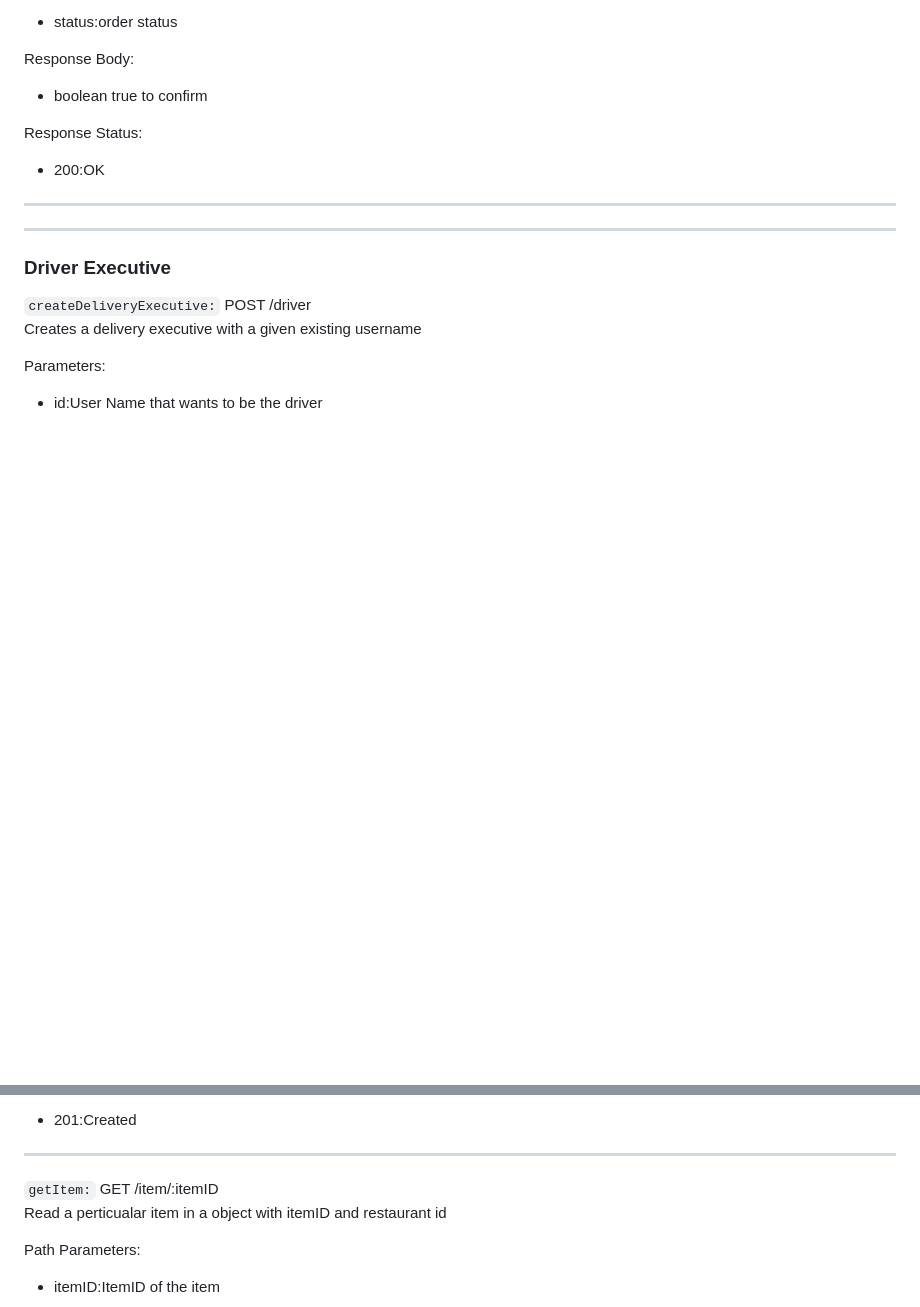
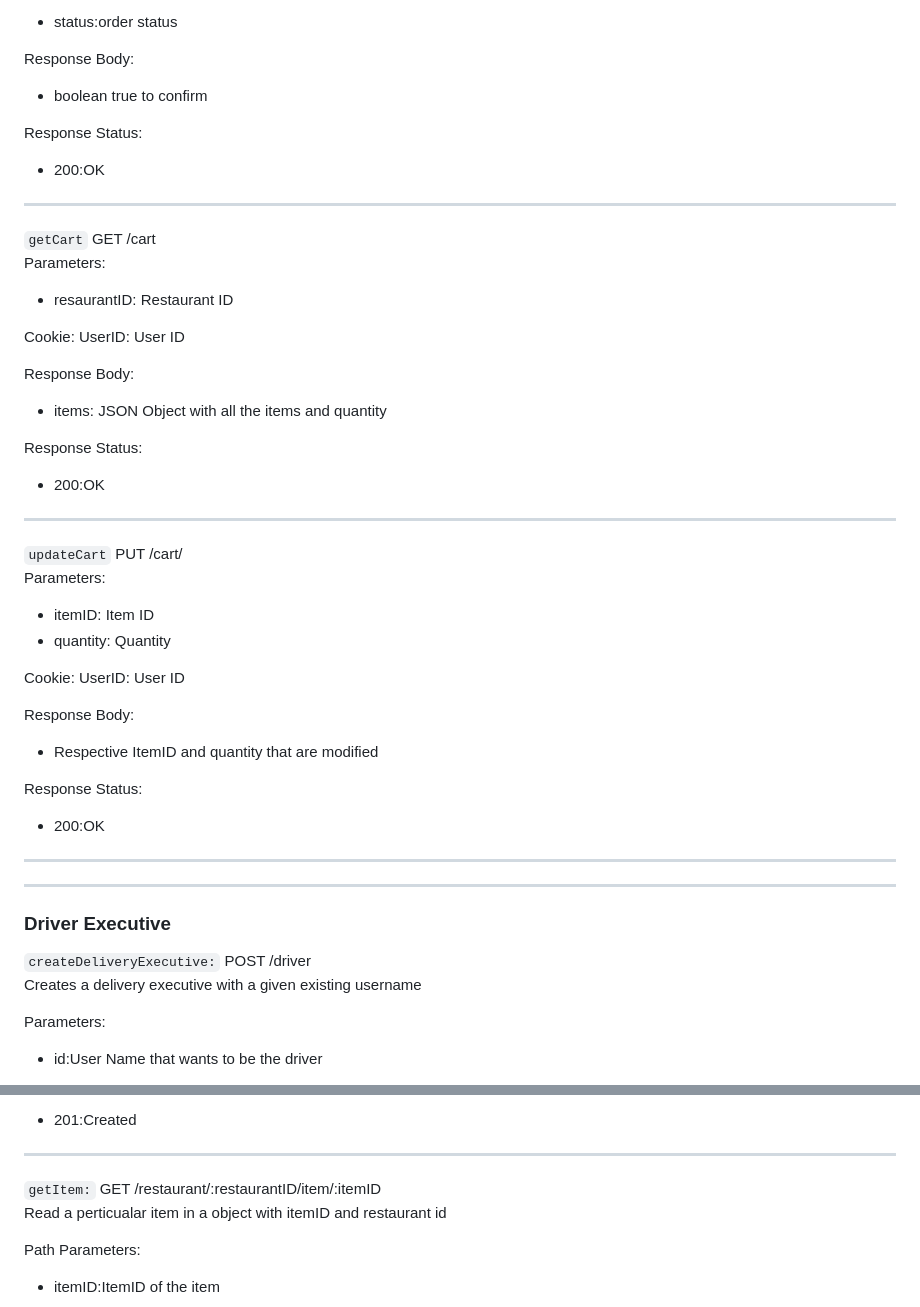
Before and after one commit to yashbaddi/FoodieFleet, a Markdown page: README.md, 2 parts joined by grey strips. GitHub-like rendering; blank space fills up the shorter version.

Commit message:
✅ Phase 2 Complete

```diff
--- a/README.md
+++ b/README.md
@@ -280,6 +280,45 @@ Parameter:
 Response Body:
 
 - boolean true to confirm
+
+Response Status:
+
+- 200:OK
+
+---
+
+`getCart`
+GET /cart
+\
+Parameters:
+
+- resaurantID: Restaurant ID
+
+Cookie: UserID: User ID
+
+Response Body:
+
+- items: JSON Object with all the items and quantity
+
+Response Status:
+
+- 200:OK
+
+---
+
+`updateCart`
+PUT /cart/
+\
+Parameters:
+
+- itemID: Item ID
+- quantity: Quantity
+
+Cookie: UserID: User ID
+
+Response Body:
+
+- Respective ItemID and quantity that are modified
 
 Response Status:
 
@@ -550,7 +589,7 @@ Response Status:
 ---
 
 `getItem:`
-GET /item/:itemID
+GET /restaurant/:restaurantID/item/:itemID
 \
 Read a perticualar item in a object with itemID and restaurant id
 
```
Also changed, not shown: other parts of README.md (+1 -1 lines).
